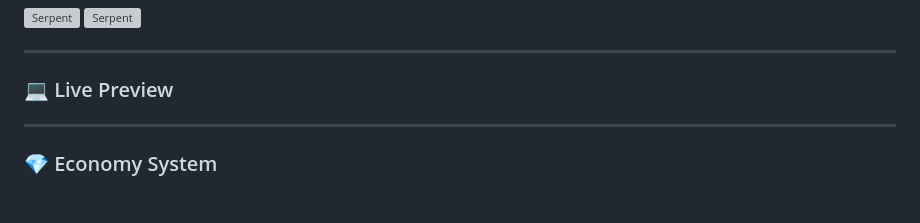
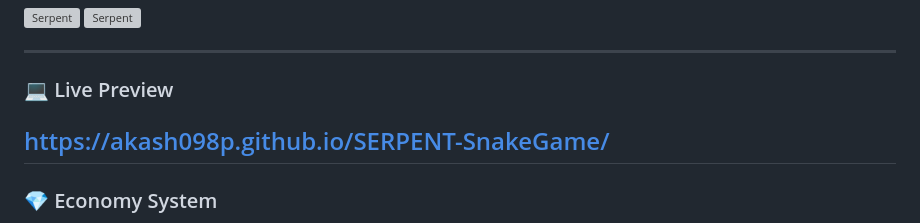
Before and after one commit to akash098p/snake22, a Markdown page: README.md, the part around the change. Rendered like a GitHub page; blank space fills up the shorter version; grey boxes are pictures that could not be loaded.

```diff
--- a/README.md
+++ b/README.md
@@ -30,7 +30,7 @@ A modern, feature-rich Snake Game built using HTML, CSS, and JavaScript, enhance
 ---
 
 ### 💻 Live Preview
-
+https://akash098p.github.io/SERPENT-SnakeGame/
 ---
 ### 💎 Economy System
 - 🪙 Coins & 💎 Diamonds collected during gameplay
```
